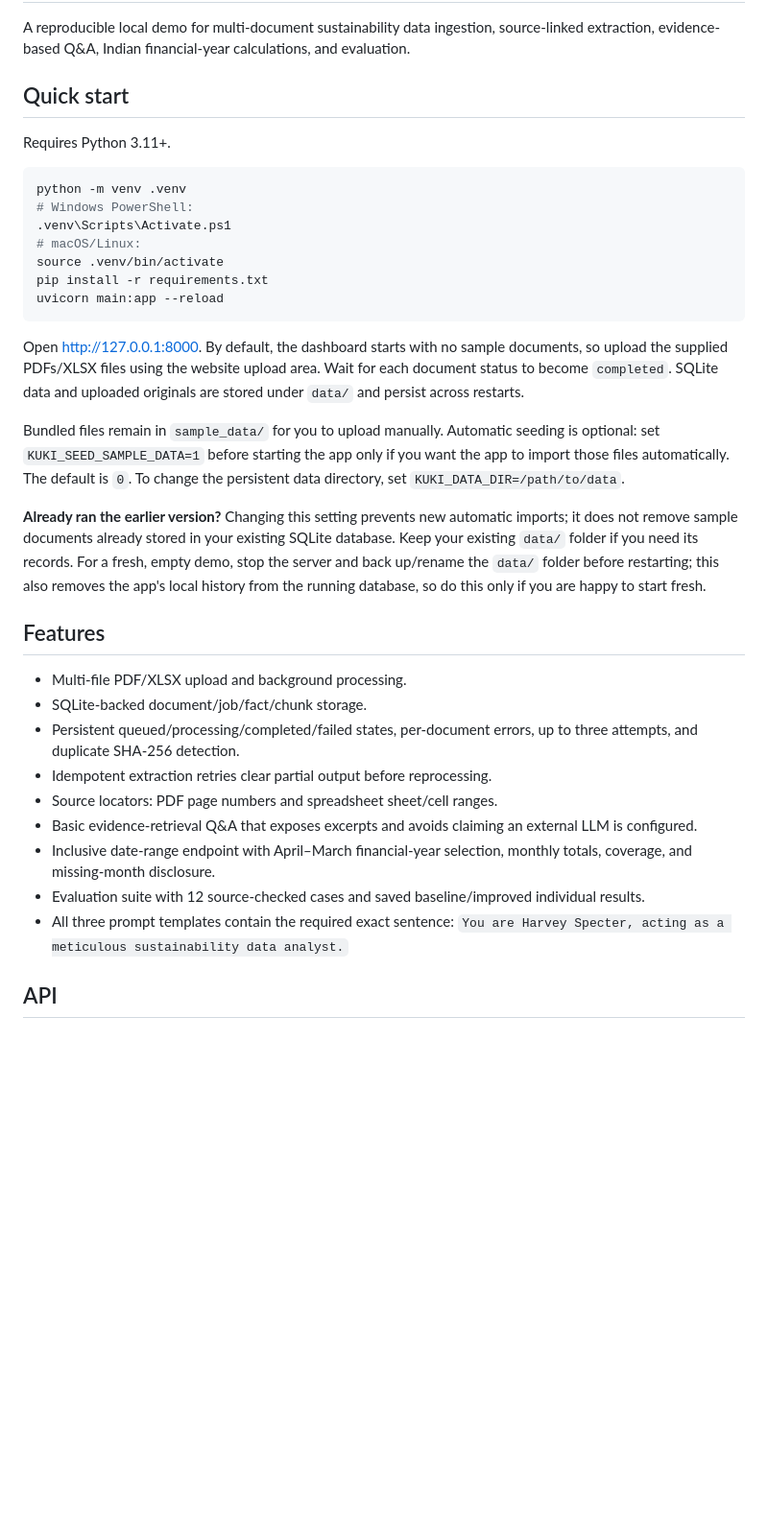
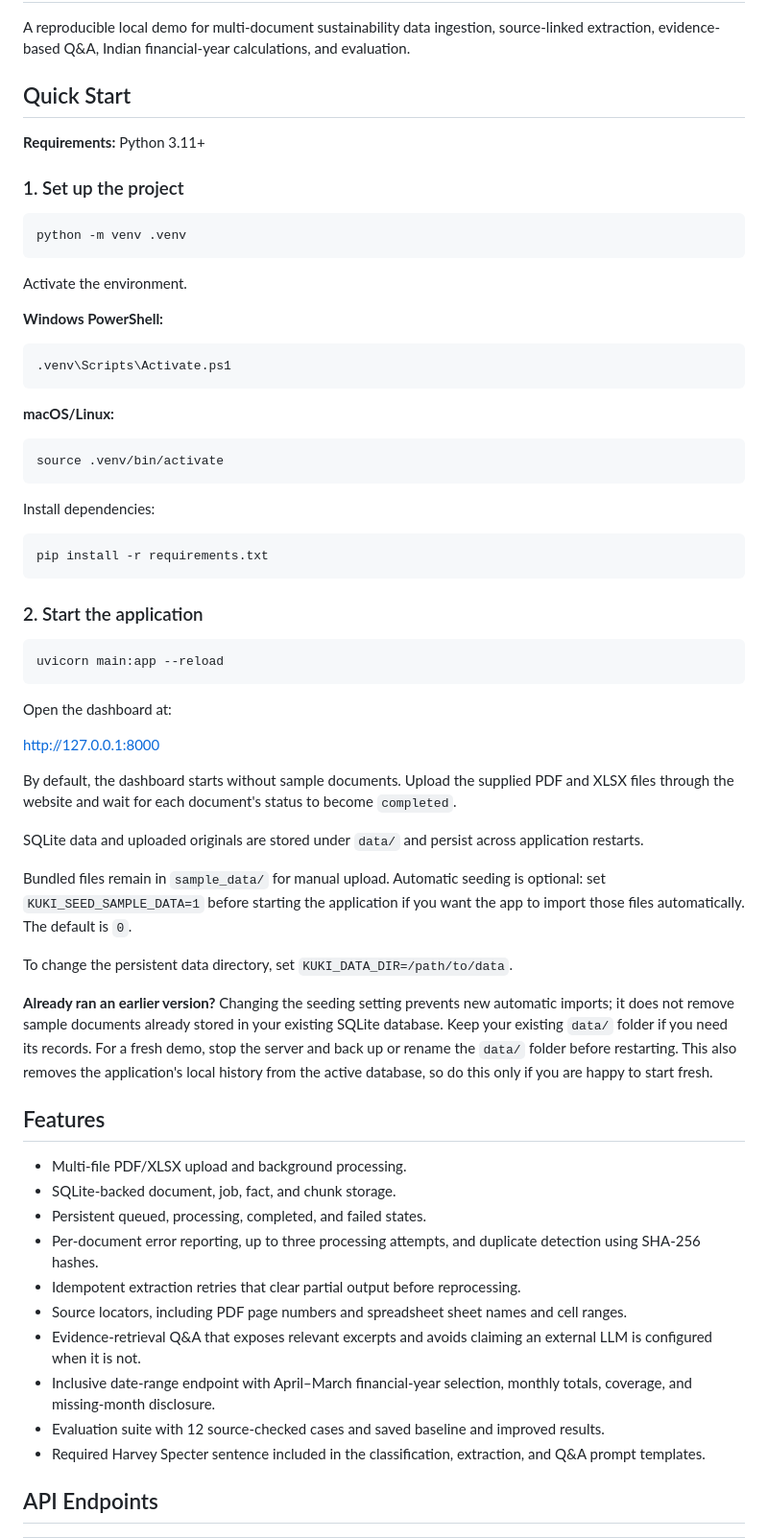
Before and after one commit to Krishika-Garg/kuki-sustainability-assistant, a Markdown page: README.md, the part around one of its changes. Shown at 96% size. Rendered like a GitHub page; blank space fills up the shorter version.

````diff
--- a/README.md
+++ b/README.md
@@ -2,37 +2,68 @@
 
 A reproducible local demo for multi-document sustainability data ingestion, source-linked extraction, evidence-based Q&A, Indian financial-year calculations, and evaluation.
 
-## Quick start
+## Quick Start
 
-Requires Python 3.11+.
+**Requirements:** Python 3.11+
+
+### 1. Set up the project
 
 ```bash
 python -m venv .venv
-# Windows PowerShell:
+```
+
+Activate the environment.
+
+**Windows PowerShell:**
+
+```powershell
 .venv\Scripts\Activate.ps1
-# macOS/Linux:
+```
+
+**macOS/Linux:**
+
+```bash
 source .venv/bin/activate
+```
+
+Install dependencies:
+
+```bash
 pip install -r requirements.txt
+```
+
+### 2. Start the application
+
+```bash
 uvicorn main:app --reload
 ```
 
-Open http://127.0.0.1:8000. By default, the dashboard starts with no sample documents, so upload the supplied PDFs/XLSX files using the website upload area. Wait for each document status to become `completed`. SQLite data and uploaded originals are stored under `data/` and persist across restarts.
+Open the dashboard at:
 
-Bundled files remain in `sample_data/` for you to upload manually. Automatic seeding is optional: set `KUKI_SEED_SAMPLE_DATA=1` before starting the app only if you want the app to import those files automatically. The default is `0`. To change the persistent data directory, set `KUKI_DATA_DIR=/path/to/data`.
+http://127.0.0.1:8000
 
-**Already ran the earlier version?** Changing this setting prevents new automatic imports; it does not remove sample documents already stored in your existing SQLite database. Keep your existing `data/` folder if you need its records. For a fresh, empty demo, stop the server and back up/rename the `data/` folder before restarting; this also removes the app's local history from the running database, so do this only if you are happy to start fresh.
+By default, the dashboard starts without sample documents. Upload the supplied PDF and XLSX files through the website and wait for each document's status to become `completed`.
+
+SQLite data and uploaded originals are stored under `data/` and persist across application restarts.
+
+Bundled files remain in `sample_data/` for manual upload. Automatic seeding is optional: set `KUKI_SEED_SAMPLE_DATA=1` before starting the application if you want the app to import those files automatically. The default is `0`.
+
+To change the persistent data directory, set `KUKI_DATA_DIR=/path/to/data`.
+
+**Already ran an earlier version?** Changing the seeding setting prevents new automatic imports; it does not remove sample documents already stored in your existing SQLite database. Keep your existing `data/` folder if you need its records. For a fresh demo, stop the server and back up or rename the `data/` folder before restarting. This also removes the application's local history from the active database, so do this only if you are happy to start fresh.
 
 ## Features
 
 - Multi-file PDF/XLSX upload and background processing.
-- SQLite-backed document/job/fact/chunk storage.
-- Persistent queued/processing/completed/failed states, per-document errors, up to three attempts, and duplicate SHA-256 detection.
-- Idempotent extraction retries clear partial output before reprocessing.
-- Source locators: PDF page numbers and spreadsheet sheet/cell ranges.
-- Basic evidence-retrieval Q&A that exposes excerpts and avoids claiming an external LLM is configured.
+- SQLite-backed document, job, fact, and chunk storage.
+- Persistent queued, processing, completed, and failed states.
+- Per-document error reporting, up to three processing attempts, and duplicate detection using SHA-256 hashes.
+- Idempotent extraction retries that clear partial output before reprocessing.
+- Source locators, including PDF page numbers and spreadsheet sheet names and cell ranges.
+- Evidence-retrieval Q&A that exposes relevant excerpts and avoids claiming an external LLM is configured when it is not.
 - Inclusive date-range endpoint with April–March financial-year selection, monthly totals, coverage, and missing-month disclosure.
-- Evaluation suite with 12 source-checked cases and saved baseline/improved individual results.
-- All three prompt templates contain the required exact sentence: `You are Harvey Specter, acting as a meticulous sustainability data analyst.`
+- Evaluation suite with 12 source-checked cases and saved baseline and improved results.
+- Required Harvey Specter sentence included in the classification, extraction, and Q&A prompt templates.
 
-## API
+## API Endpoints
 
````
Also changed, not shown: other parts of README.md (+126 -31 lines).
